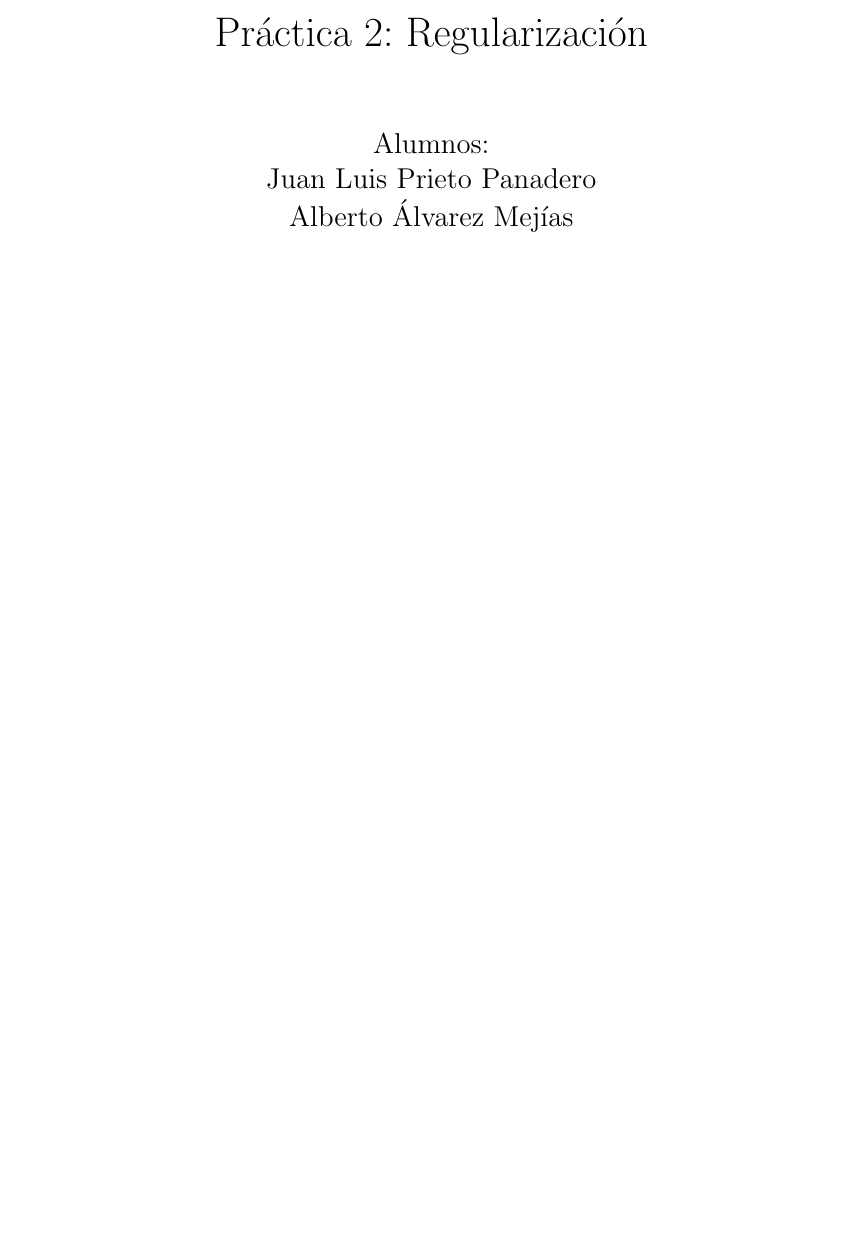
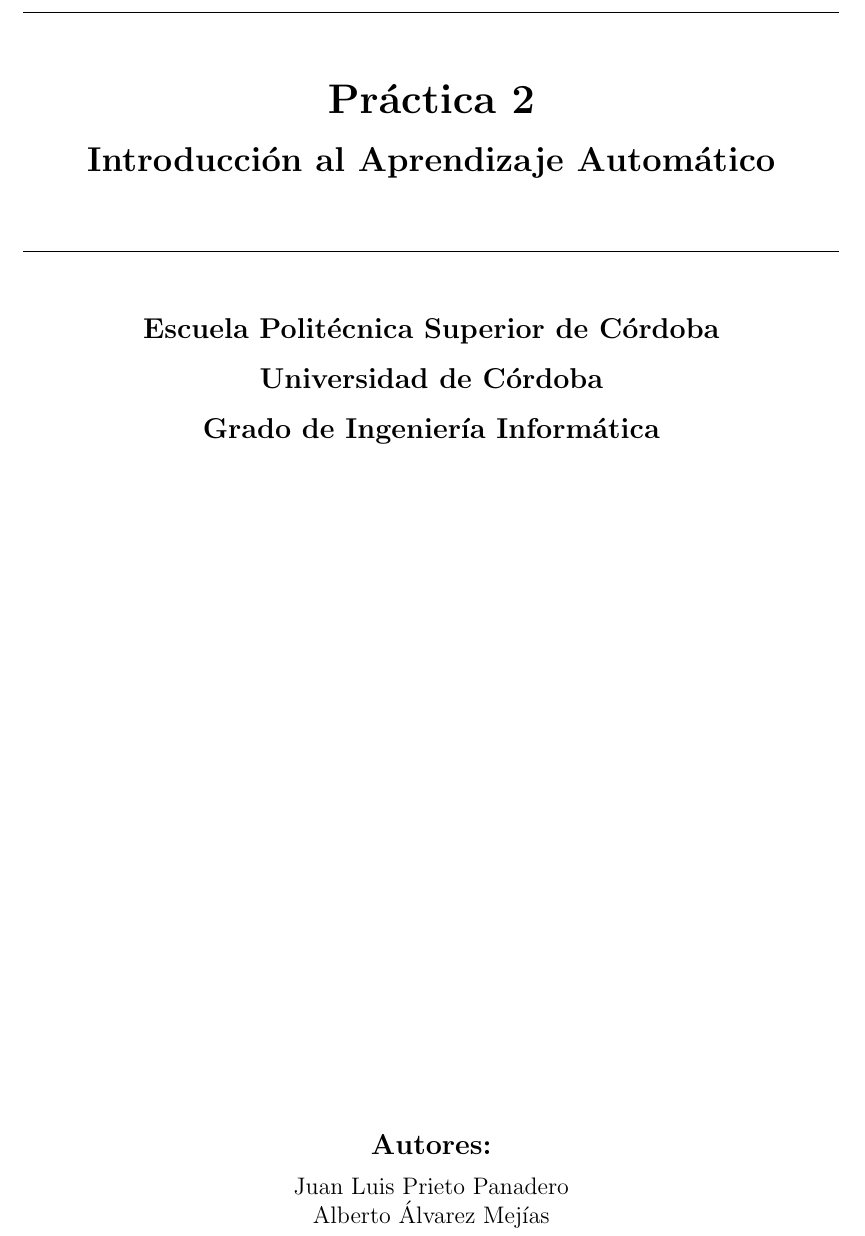
Before and after one commit to i12alvma/IAA, a LaTeX book (P2/P2_regularizacion/docs/test.tex): part of page 1 of 10, cut so that both start at the same text, the shorter picture padded with empty space. Compiled offline with pdfLaTeX.

Commit message:
again: local latex = online Overleaf

```diff
--- a/P2/P2_regularizacion/docs/test.tex
+++ b/P2/P2_regularizacion/docs/test.tex
@@ -9,6 +9,7 @@
 \usepackage{fancyhdr}
 \usepackage{lastpage}
 \usepackage{xcolor}
+\graphicspath{{imagenes/}{Imagenes/}{outputs/}}
 \makeatletter
 \patchcmd{\@makechapterhead}{\vspace*{50\p@}}{\vspace*{0\p@}}{}{}
 \patchcmd{\@makeschapterhead}{\vspace*{50\p@}}{\vspace*{0\p@}}{}{}
@@ -19,13 +20,13 @@
 \fancyhead[C]{\textcolor{gray}{\small Práctica 2 - IAA - Escuela Politécnica Superior de Córdoba}}
 \renewcommand{\headrulewidth}{0pt}
 \addtolength{\footskip}{8pt}
-\fancyfoot[C]{\hspace*{-1.6cm}\textcolor{gray}{Juan Luis Prieto Panadero y Alberto Alvarez Mejias}}
+\fancyfoot[C]{\hspace*{-1.6cm}\textcolor{gray}{Juan Luis Prieto Panadero y Alberto Álvarez Mejías}}
 \fancyfoot[R]{\textcolor{gray}{Pagina \thepage\ de \pageref{LastPage}}}
 \fancypagestyle{plain}{%
     \fancyhf{}
     \fancyhead[C]{\textcolor{gray}{\small Práctica 2 - IAA - Escuela Politécnica Superior de Córdoba}}
     \renewcommand{\headrulewidth}{0pt}
-    \fancyfoot[C]{\hspace*{-1.6cm}\textcolor{gray}{Juan Luis Prieto Panadero y Alberto Alvarez Mejias}}
+    \fancyfoot[C]{\hspace*{-1.6cm}\textcolor{gray}{Juan Luis Prieto Panadero y Alberto Álvarez Mejías}}
     \fancyfoot[R]{\textcolor{gray}{Pagina \thepage\ de \pageref{LastPage}}}
 }
 
@@ -37,4 +38,3 @@
 
 \begin{document}
 
-\maketitle
@@ -42,3 +56,30 @@
+\vspace{0.9cm}
+\rule{0.9\textwidth}{0.4pt}
+
+\vspace{0.9cm}
+{\LARGE\bfseries Práctica 2\par}
+\vspace{0.25cm}
+{\Large\bfseries Introducción al Aprendizaje Automático\par}
+
+\vspace{0.9cm}
+\rule{0.9\textwidth}{0.4pt}
+
+\vspace{0.9cm}
+{\large\bfseries Escuela Politécnica Superior de Córdoba\par}
+\vspace{0.25cm}
+{\large\bfseries Universidad de Córdoba\par}
+\vspace{0.25cm}
+{\large\bfseries Grado de Ingeniería Informática\par}
+
+\vfill
+{\large\bfseries Autores:\par}
+\vspace{0.2cm}
+{\normalsize Juan Luis Prieto Panadero\par}
+{\normalsize Alberto Álvarez Mejías\par}
+
+\vspace*{0.5cm}
+\end{titlepage}
+
 \clearpage
 \setcounter{page}{1}
 
```
Also changed, not shown: P2/P2_regularizacion/docs/test.pdf, P2/P2_regularizacion/docs/test.tex (14 more changed lines), 4 other files.
